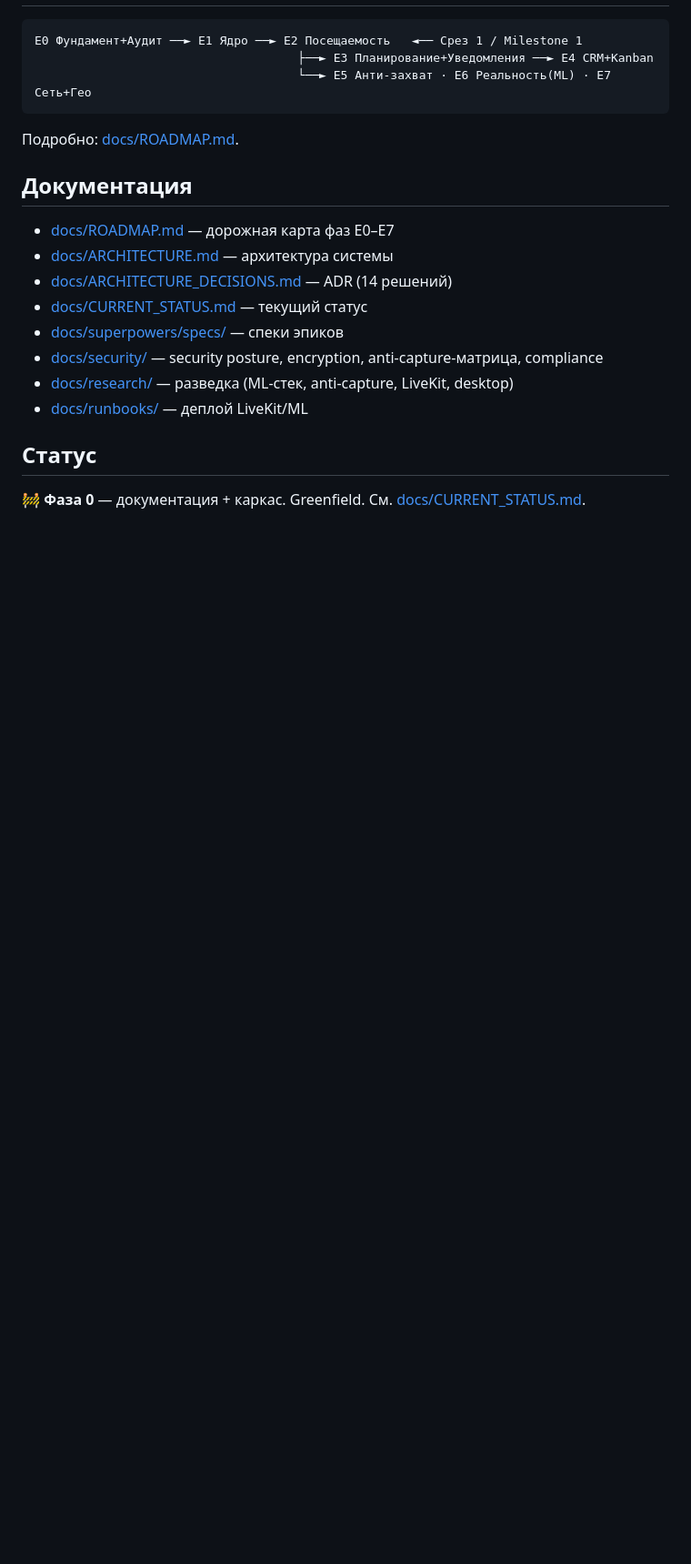
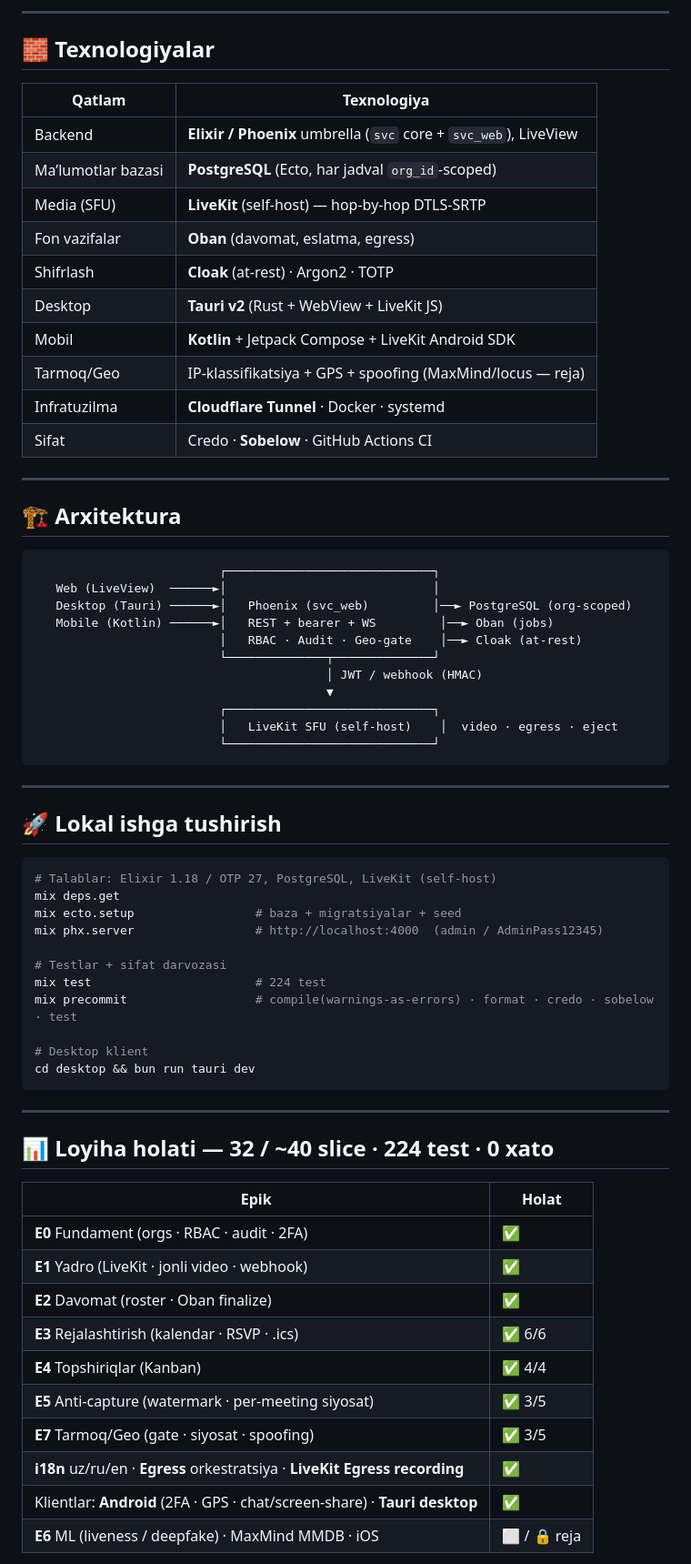
Before and after one commit to quantixcore-technologies/security-video-conference, a Markdown page: README.md, the part around one of its changes. Shown at 91% size. Drawn GitHub-style; blank space fills up the shorter version.

````diff
--- a/README.md
+++ b/README.md
@@ -26,23 +86,70 @@ Secure Zoom-class платформа: видеоконференции с жёс
+---
+
+## 🧱 Texnologiyalar
+
+| Qatlam | Texnologiya |
+|--------|-------------|
+| Backend | **Elixir / Phoenix** umbrella (`svc` core + `svc_web`), LiveView |
+| Ma’lumotlar bazasi | **PostgreSQL** (Ecto, har jadval `org_id`-scoped) |
+| Media (SFU) | **LiveKit** (self-host) — hop-by-hop DTLS-SRTP |
+| Fon vazifalar | **Oban** (davomat, eslatma, egress) |
+| Shifrlash | **Cloak** (at-rest) · Argon2 · TOTP |
+| Desktop | **Tauri v2** (Rust + WebView + LiveKit JS) |
+| Mobil | **Kotlin** + Jetpack Compose + LiveKit Android SDK |
+| Tarmoq/Geo | IP-klassifikatsiya + GPS + spoofing (MaxMind/locus — reja) |
+| Infratuzilma | **Cloudflare Tunnel** · Docker · systemd |
+| Sifat | Credo · **Sobelow** · GitHub Actions CI |
+
+---
+
+## 🏗️ Arxitektura
 
 ```
-E0 Фундамент+Аудит ──► E1 Ядро ──► E2 Посещаемость   ◄── Срез 1 / Milestone 1
-                                     ├──► E3 Планирование+Уведомления ──► E4 CRM+Kanban
-                                     └──► E5 Анти-захват · E6 Реальность(ML) · E7 Сеть+Гео
+                          ┌─────────────────────────────┐
+   Web (LiveView)  ──────►│                             │
+   Desktop (Tauri) ──────►│   Phoenix (svc_web)         │──► PostgreSQL (org-scoped)
+   Mobile (Kotlin) ──────►│   REST + bearer + WS         │──► Oban (jobs)
+                          │   RBAC · Audit · Geo-gate    │──► Cloak (at-rest)
+                          └──────────────┬──────────────┘
+                                         │ JWT / webhook (HMAC)
+                                         ▼
+                          ┌─────────────────────────────┐
+                          │   LiveKit SFU (self-host)    │  video · egress · eject
+                          └─────────────────────────────┘
 ```
 
-Подробно: [docs/ROADMAP.md](docs/ROADMAP.md).
+---
 
-## Документация
+## 🚀 Lokal ishga tushirish
 
-- [docs/ROADMAP.md](docs/ROADMAP.md) — дорожная карта фаз E0–E7
-- [docs/ARCHITECTURE.md](docs/ARCHITECTURE.md) — архитектура системы
-- [docs/ARCHITECTURE_DECISIONS.md](docs/ARCHITECTURE_DECISIONS.md) — ADR (14 решений)
-- [docs/CURRENT_STATUS.md](docs/CURRENT_STATUS.md) — текущий статус
-- [docs/superpowers/specs/](docs/superpowers/specs/) — спеки эпиков
-- [docs/security/](docs/security/) — security posture, encryption, anti-capture-матрица, compliance
-- [docs/research/](docs/research/) — разведка (ML-стек, anti-capture, LiveKit, desktop)
-- [docs/runbooks/](docs/runbooks/) — деплой LiveKit/ML
+```bash
+# Talablar: Elixir 1.18 / OTP 27, PostgreSQL, LiveKit (self-host)
+mix deps.get
+mix ecto.setup                 # baza + migratsiyalar + seed
+mix phx.server                 # http://localhost:4000  (admin / AdminPass12345)
 
-## Статус
+# Testlar + sifat darvozasi
+mix test                       # 224 test
+mix precommit                  # compile(warnings-as-errors) · format · credo · sobelow · test
 
-🚧 **Фаза 0** — документация + каркас. Greenfield. См. [docs/CURRENT_STATUS.md](docs/CURRENT_STATUS.md).
+# Desktop klient
+cd desktop && bun run tauri dev
+```
+
+---
+
+## 📊 Loyiha holati — **32 / ~40 slice** · 224 test · 0 xato
+
+| Epik | Holat |
+|------|-------|
+| **E0** Fundament (orgs · RBAC · audit · 2FA) | ✅ |
+| **E1** Yadro (LiveKit · jonli video · webhook) | ✅ |
+| **E2** Davomat (roster · Oban finalize) | ✅ |
+| **E3** Rejalashtirish (kalendar · RSVP · .ics) | ✅ 6/6 |
+| **E4** Topshiriqlar (Kanban) | ✅ 4/4 |
+| **E5** Anti-capture (watermark · per-meeting siyosat) | ✅ 3/5 |
+| **E7** Tarmoq/Geo (gate · siyosat · spoofing) | ✅ 3/5 |
+| **i18n** uz/ru/en · **Egress** orkestratsiya · **LiveKit Egress recording** | ✅ |
+| Klientlar: **Android** (2FA · GPS · chat/screen-share) · **Tauri desktop** | ✅ |
+| **E6** ML (liveness / deepfake) · MaxMind MMDB · iOS | ⬜ / 🔒 reja |
+
````
Also changed, not shown: other parts of README.md (+107 -18 lines), docs/screenshots/desktop-call.png (added), docs/screenshots/desktop-login.png (added), docs/screenshots/web-app.png (added), docs/screenshots/web-landing.png (added), 1 other file.
